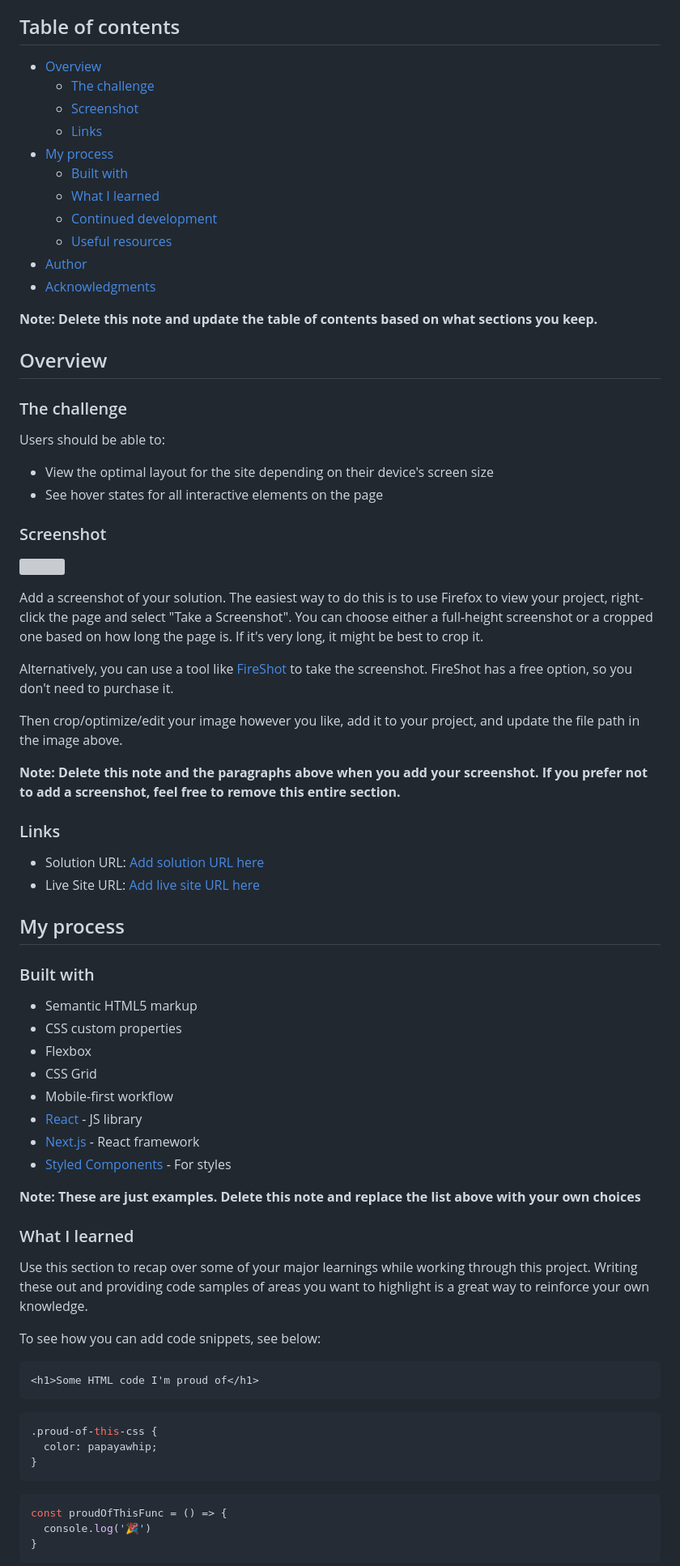
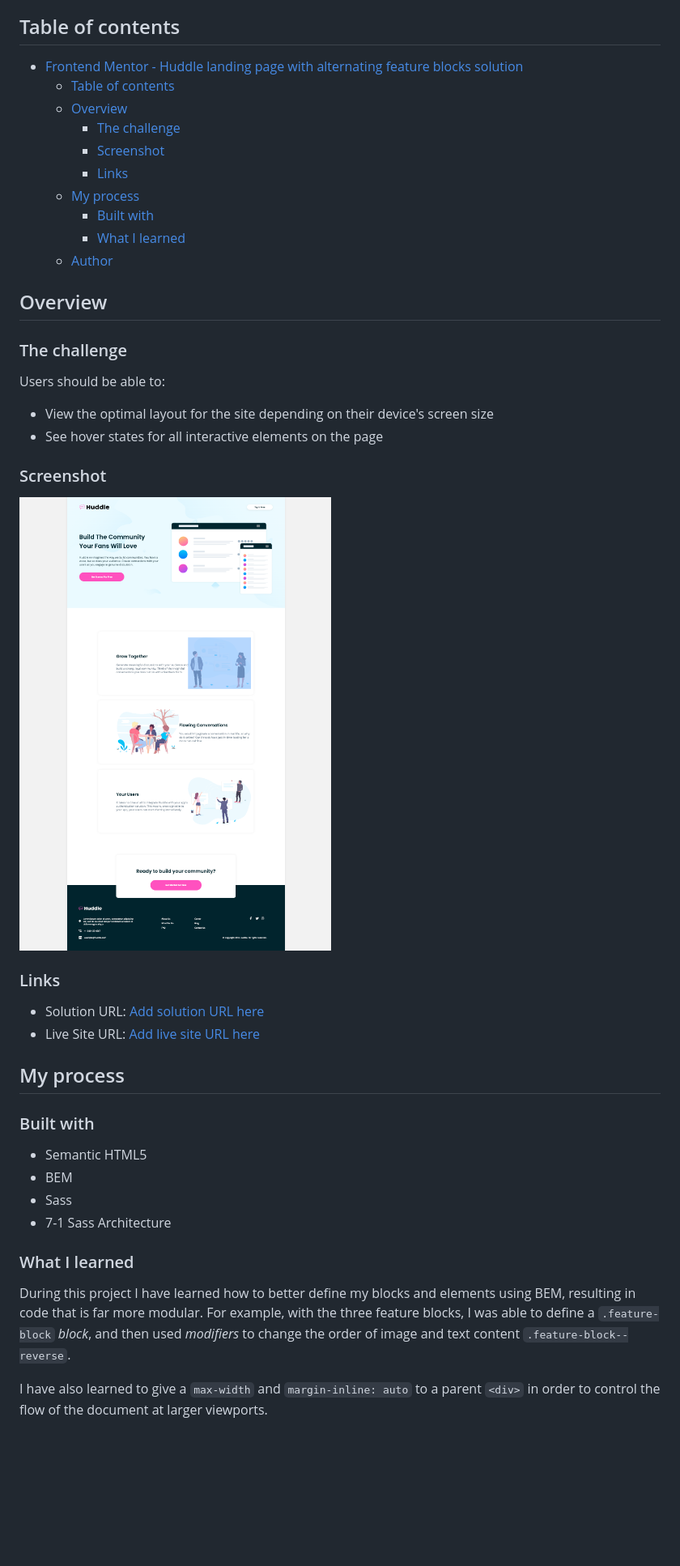
Before and after one commit to jakegodsall/huddle-alternating-blocks, a Markdown page: README.md, the part around the change printed below. Shown: that part at 81% size. Drawn GitHub-style; pictures changed too: desktop-screenshot.png (added); blank space fills up the shorter version; grey boxes are pictures that could not be loaded.

````diff
--- a/README.md
+++ b/README.md
@@ -4,19 +4,16 @@ This is a solution to the [Huddle landing page with alternating feature blocks c
 
 ## Table of contents
 
-- [Overview](#overview)
-  - [The challenge](#the-challenge)
-  - [Screenshot](#screenshot)
-  - [Links](#links)
-- [My process](#my-process)
-  - [Built with](#built-with)
-  - [What I learned](#what-i-learned)
-  - [Continued development](#continued-development)
-  - [Useful resources](#useful-resources)
-- [Author](#author)
-- [Acknowledgments](#acknowledgments)
-
-**Note: Delete this note and update the table of contents based on what sections you keep.**
+- [Frontend Mentor - Huddle landing page with alternating feature blocks solution](#frontend-mentor---huddle-landing-page-with-alternating-feature-blocks-solution)
+  - [Table of contents](#table-of-contents)
+  - [Overview](#overview)
+    - [The challenge](#the-challenge)
+    - [Screenshot](#screenshot)
+    - [Links](#links)
+  - [My process](#my-process)
+    - [Built with](#built-with)
+    - [What I learned](#what-i-learned)
+  - [Author](#author)
 
 ## Overview
 
@@ -29,15 +26,7 @@ Users should be able to:
 
 ### Screenshot
 
-![](./screenshot.jpg)
-
-Add a screenshot of your solution. The easiest way to do this is to use Firefox to view your project, right-click the page and select "Take a Screenshot". You can choose either a full-height screenshot or a cropped one based on how long the page is. If it's very long, it might be best to crop it.
-
-Alternatively, you can use a tool like [FireShot](https://getfireshot.com/) to take the screenshot. FireShot has a free option, so you don't need to purchase it.
-
-Then crop/optimize/edit your image however you like, add it to your project, and update the file path in the image above.
-
-**Note: Delete this note and the paragraphs above when you add your screenshot. If you prefer not to add a screenshot, feel free to remove this entire section.**
+![final screenshot](./desktop-screenshot.png)
 
 ### Links
 
@@ -48,34 +37,14 @@ Then crop/optimize/edit your image however you like, add it to your project, and
 
 ### Built with
 
-- Semantic HTML5 markup
-- CSS custom properties
-- Flexbox
-- CSS Grid
-- Mobile-first workflow
-- [React](https://reactjs.org/) - JS library
-- [Next.js](https://nextjs.org/) - React framework
-- [Styled Components](https://styled-components.com/) - For styles
-
-**Note: These are just examples. Delete this note and replace the list above with your own choices**
+- Semantic HTML5
+- BEM
+- Sass
+- 7-1 Sass Architecture
 
 ### What I learned
 
-Use this section to recap over some of your major learnings while working through this project. Writing these out and providing code samples of areas you want to highlight is a great way to reinforce your own knowledge.
+During this project I have learned how to better define my blocks and elements using BEM, resulting in code that is far more modular. For example, with the three feature blocks, I was able to define a `.feature-block` _block_, and then used _modifiers_ to change the order of image and text content `.feature-block--reverse`.
 
-To see how you can add code snippets, see below:
+I have also learned to give a `max-width` and `margin-inline: auto` to a parent `<div>` in order to control the flow of the document at larger viewports.
 
-```html
-<h1>Some HTML code I'm proud of</h1>
-```
-```css
-.proud-of-this-css {
-  color: papayawhip;
-}
-```
-```js
-const proudOfThisFunc = () => {
-  console.log('🎉')
-}
-```
-
````
Also changed, not shown: other parts of README.md (+3 -27 lines).
